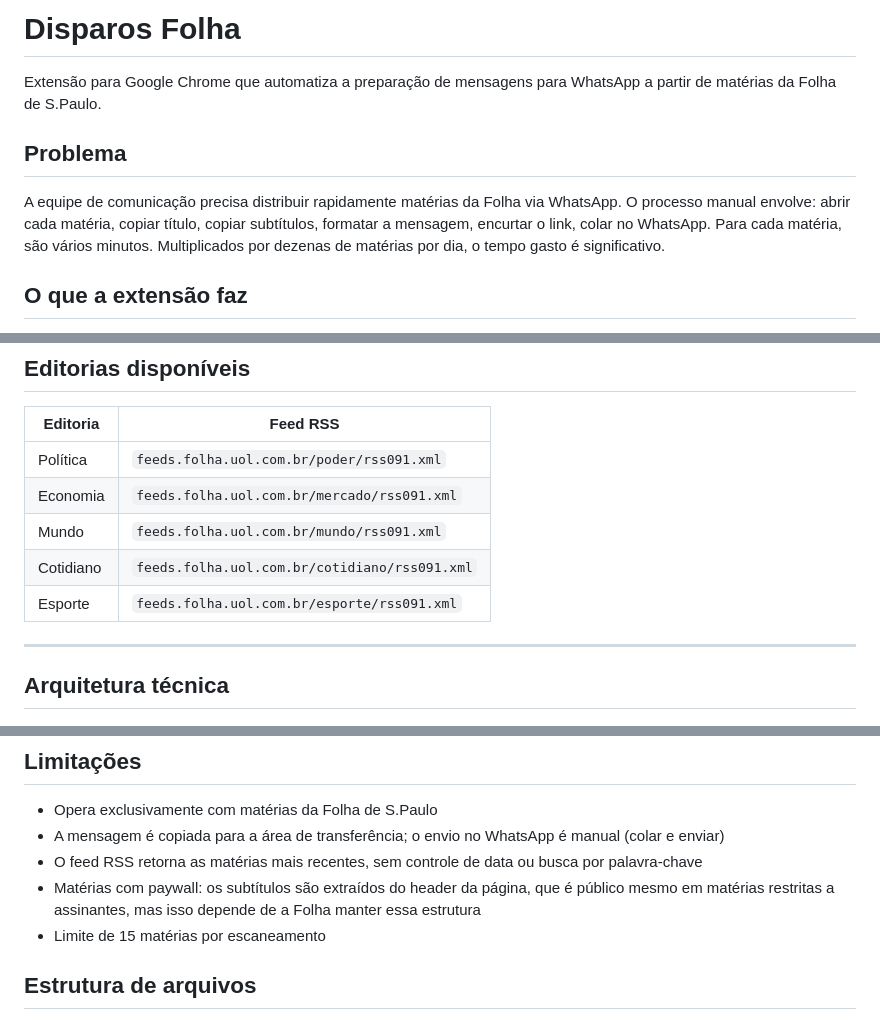
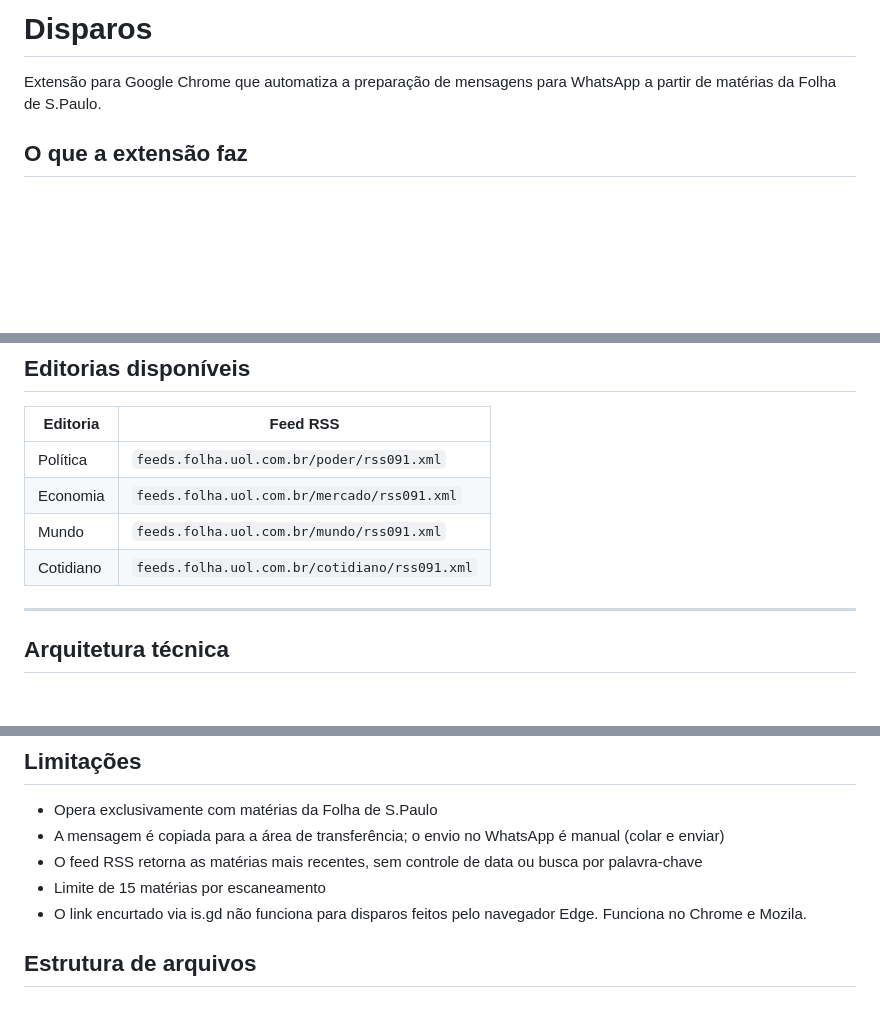
Before and after one commit to labintrieri/disparos, a Markdown page: README.md, 3 parts joined by grey strips. GitHub-like rendering; blank space fills up the shorter version.

```diff
--- a/README.md
+++ b/README.md
@@ -1,10 +1,6 @@
-# Disparos Folha
+# Disparos
 
 Extensão para Google Chrome que automatiza a preparação de mensagens para WhatsApp a partir de matérias da Folha de S.Paulo.
-
-## Problema
-
-A equipe de comunicação precisa distribuir rapidamente matérias da Folha via WhatsApp. O processo manual envolve: abrir cada matéria, copiar título, copiar subtítulos, formatar a mensagem, encurtar o link, colar no WhatsApp. Para cada matéria, são vários minutos. Multiplicados por dezenas de matérias por dia, o tempo gasto é significativo.
 
 ## O que a extensão faz
 
@@ -54,7 +50,6 @@ A extensão avança automaticamente para a próxima matéria após a cópia.
 | Economia | `feeds.folha.uol.com.br/mercado/rss091.xml` |
 | Mundo | `feeds.folha.uol.com.br/mundo/rss091.xml` |
 | Cotidiano | `feeds.folha.uol.com.br/cotidiano/rss091.xml` |
-| Esporte | `feeds.folha.uol.com.br/esporte/rss091.xml` |
 
 ---
 
@@ -226,8 +176,8 @@ Para distribuição em escala, seria necessário publicar na Chrome Web Store (r
 - Opera exclusivamente com matérias da Folha de S.Paulo
 - A mensagem é copiada para a área de transferência; o envio no WhatsApp é manual (colar e enviar)
 - O feed RSS retorna as matérias mais recentes, sem controle de data ou busca por palavra-chave
-- Matérias com paywall: os subtítulos são extraídos do header da página, que é público mesmo em matérias restritas a assinantes, mas isso depende de a Folha manter essa estrutura
 - Limite de 15 matérias por escaneamento
+- O link encurtado via is.gd não funciona para disparos feitos pelo navegador Edge. Funciona no Chrome e Mozila.
 
 ## Estrutura de arquivos
 
```
Also changed, not shown: other parts of README.md (+1 -46 lines).
